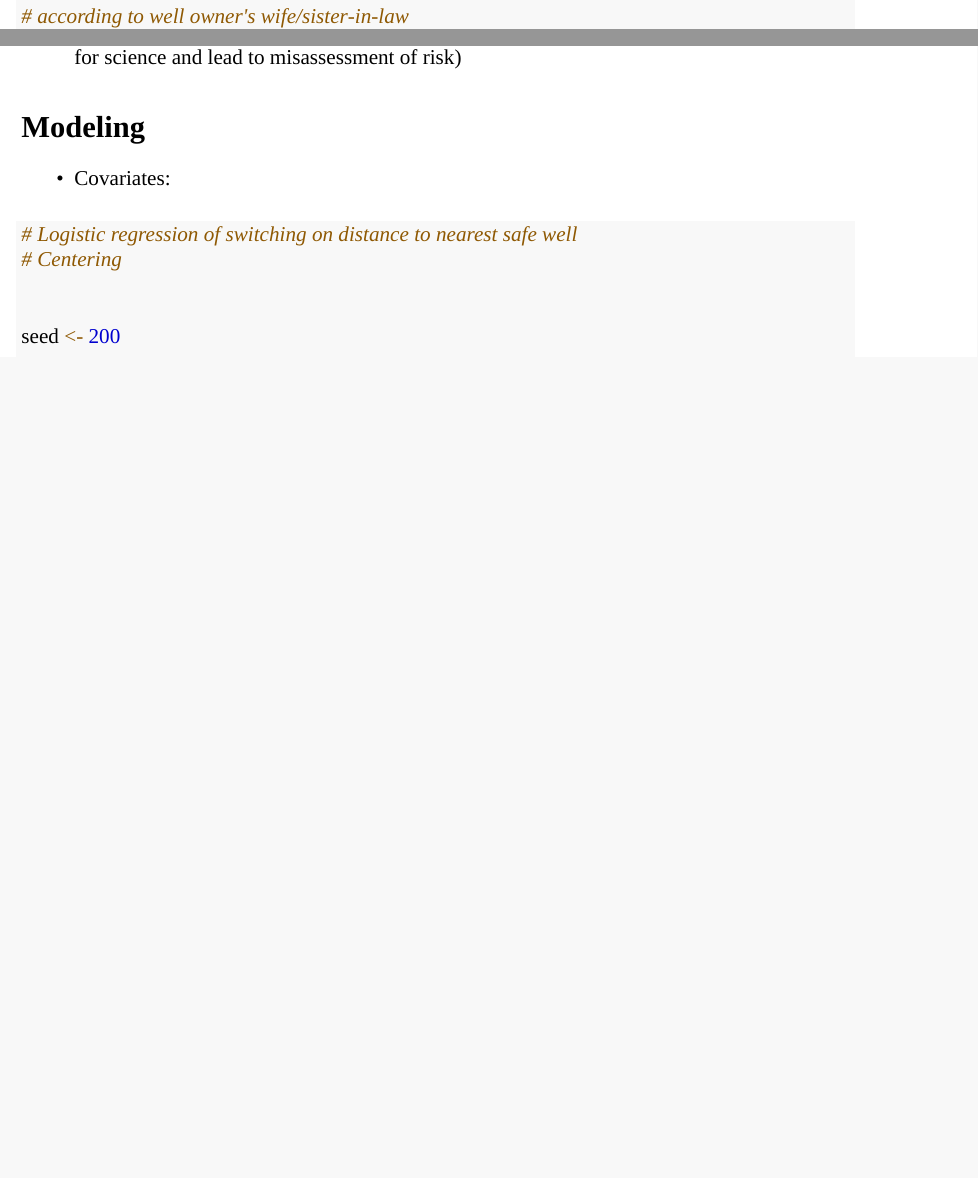
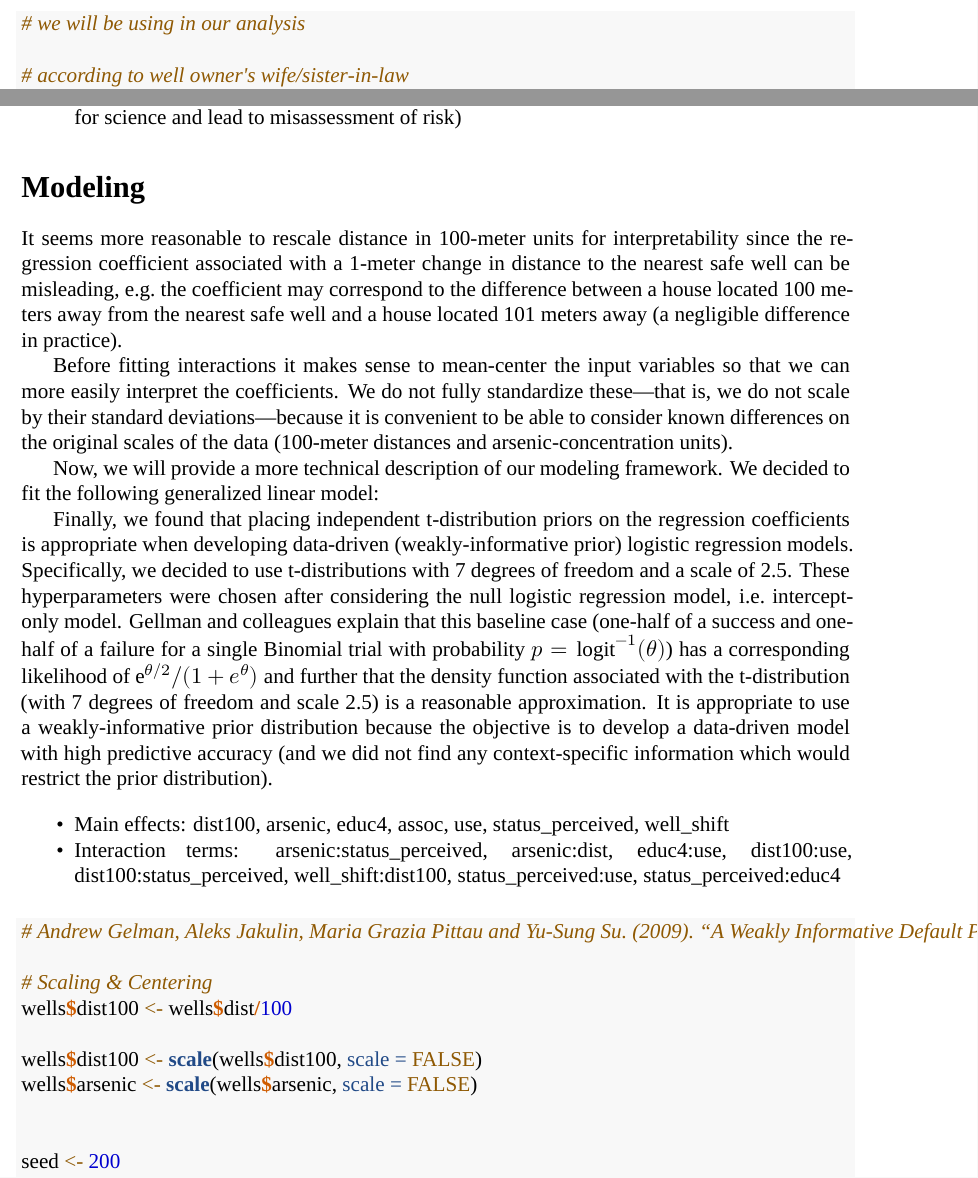
Before and after one commit to molartep/Predicting-Well-Switching-Behavior-In-Rural-Bangladesh, an R Markdown document (project.Rmd): two parts of pages 2 and 10 of 21 before the commit and two parts of pages 2 and 10 of 22 after it, joined at a grey line, cut at the place of the change, the shorter picture padded with empty space. Rendered offline with R 4.5, knitr and Pandoc, then LaTeX, with nearby package versions; some code elsewhere in the file could not run offline; a font, style sheet, LaTeX package, included part or bibliography that could not be used is replaced or left out.

Commit message:
started modeling strategy

````diff
--- a/project.Rmd
+++ b/project.Rmd
@@ -256,12 +256,33 @@ although there are a lot of 0's, the data is not unbalanced (no cloglog regressi
 
 # Modeling
 
-- Covariates:
+It seems more reasonable to rescale distance in 100-meter units for interpretability since the regression coefficient associated with a 1-meter change in distance to the nearest safe well can be misleading, e.g. the coefficient may correspond to the difference between a house located 100 meters away from the nearest safe well and a house located 101 meters away (a negligible difference in practice).
+
+Before fitting interactions it
+makes sense to mean-center the input variables so that we can more easily interpret the
+coefficients. We do not fully standardize these—that is, we do not scale by their standard
+deviations—because it is convenient to be able to consider known differences on the
+original scales of the data (100-meter distances and arsenic-concentration units).
+
+Now, we will provide a more technical description of our modeling framework. We decided to fit the following generalized linear model:
+
+
+Finally, we found that placing independent t-distribution priors on the regression coefficients is appropriate when developing data-driven (weakly-informative prior) logistic regression models. Specifically, we decided to use t-distributions with 7 degrees of freedom and a scale of 2.5. These hyperparameters were chosen after considering the null logistic regression model, i.e. intercept-only model. Gellman and colleagues explain that this baseline case (one-half of a success and one-half of a failure for a single Binomial trial with probability $p=\text{logit}^{-1}(\theta)$) has a corresponding likelihood of $\text{e}^{\theta/2} / (1+e^{\theta})$ and further that the density function associated with the t-distribution (with 7 degrees of freedom and scale 2.5) is a reasonable approximation. It is appropriate to use a weakly-informative prior distribution because the objective is to develop a data-driven model with high predictive accuracy (and we did not find any context-specific information which would restrict the prior distribution).
+
+
+
+- Main effects: dist100, arsenic, educ4, assoc, use, status_perceived, well_shift
+- Interaction terms: arsenic:status_perceived, arsenic:dist, educ4:use, dist100:use, dist100:status_perceived, well_shift:dist100, status_perceived:use, status_perceived:educ4
 
 
 ```{r}
-# Logistic regression of switching on distance to nearest safe well
-# Centering
+# Andrew Gelman, Aleks Jakulin, Maria Grazia Pittau and Yu-Sung Su. (2009). “A Weakly Informative Default Prior Distribution For Logistic And Other Regression Models.” The Annals of Applied Statistics 2 (4): 1360--1383. http://www.stat.columbia.edu/~gelman/research/published/priors11.pdf
+
+# Scaling & Centering
+wells$dist100 <- wells$dist/100
+
+wells$dist100 <- scale(wells$dist100, scale = FALSE)
+wells$arsenic <- scale(wells$arsenic, scale = FALSE)
 
 
 seed <- 200
````
Also changed, not shown: project.Rmd (2 more changed lines).
